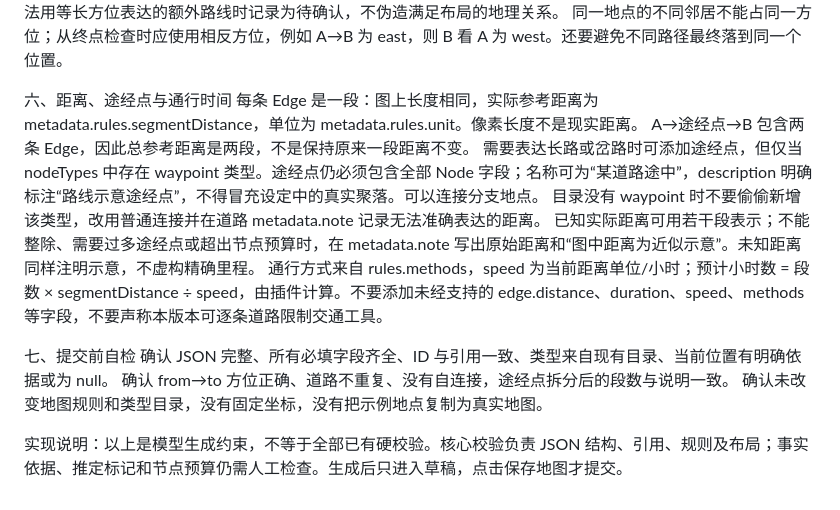
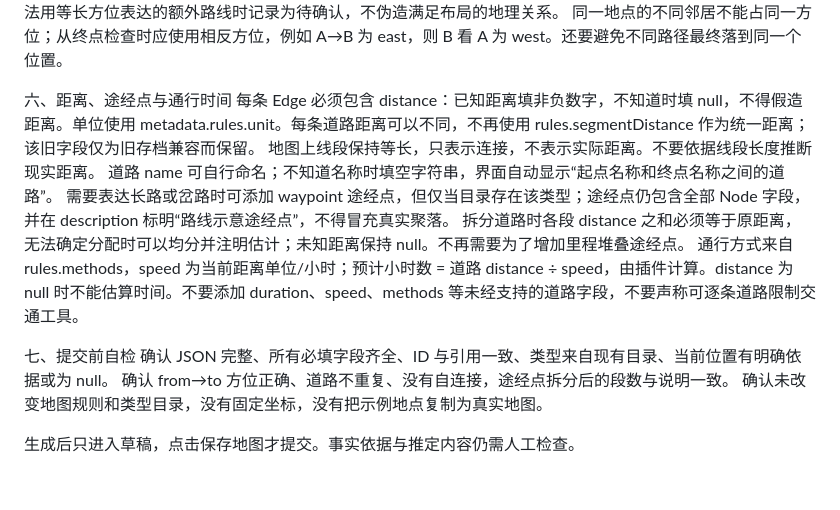
Before and after one commit to agentgeleven-lab/sillytavern-dynamic-map, a Markdown page: docs/地图生成规范.md, the part around the change. GitHub-like rendering.

Commit message:
Update AI rules for individual road distances

```diff
--- a/docs/地图生成规范.md
+++ b/docs/地图生成规范.md
@@ -42,16 +42,16 @@ discovered：可展示道路为 true，明确未发现为 false。metadata：普
 同一地点的不同邻居不能占同一方位；从终点检查时应使用相反方位，例如 A→B 为 east，则 B 看 A 为 west。还要避免不同路径最终落到同一个位置。
 
 六、距离、途经点与通行时间
-每条 Edge 是一段：图上长度相同，实际参考距离为 metadata.rules.segmentDistance，单位为 metadata.rules.unit。像素长度不是现实距离。
-A→途经点→B 包含两条 Edge，因此总参考距离是两段，不是保持原来一段距离不变。
-需要表达长路或岔路时可添加途经点，但仅当 nodeTypes 中存在 waypoint 类型。途经点仍必须包含全部 Node 字段；名称可为“某道路途中”，description 明确标注“路线示意途经点”，不得冒充设定中的真实聚落。可以连接分支地点。
-目录没有 waypoint 时不要偷偷新增该类型，改用普通连接并在道路 metadata.note 记录无法准确表达的距离。
-已知实际距离可用若干段表示；不能整除、需要过多途经点或超出节点预算时，在 metadata.note 写出原始距离和“图中距离为近似示意”。未知距离同样注明示意，不虚构精确里程。
-通行方式来自 rules.methods，speed 为当前距离单位/小时；预计小时数 = 段数 × segmentDistance ÷ speed，由插件计算。不要添加未经支持的 edge.distance、duration、speed、methods 等字段，不要声称本版本可逐条道路限制交通工具。
+每条 Edge 必须包含 distance：已知距离填非负数字，不知道时填 null，不得假造距离。单位使用 metadata.rules.unit。每条道路距离可以不同，不再使用 rules.segmentDistance 作为统一距离；该旧字段仅为旧存档兼容而保留。
+地图上线段保持等长，只表示连接，不表示实际距离。不要依据线段长度推断现实距离。
+道路 name 可自行命名；不知道名称时填空字符串，界面自动显示“起点名称和终点名称之间的道路”。
+需要表达长路或岔路时可添加 waypoint 途经点，但仅当目录存在该类型；途经点仍包含全部 Node 字段，并在 description 标明“路线示意途经点”，不得冒充真实聚落。
+拆分道路时各段 distance 之和必须等于原距离，无法确定分配时可以均分并注明估计；未知距离保持 null。不再需要为了增加里程堆叠途经点。
+通行方式来自 rules.methods，speed 为当前距离单位/小时；预计小时数 = 道路 distance ÷ speed，由插件计算。distance 为 null 时不能估算时间。不要添加 duration、speed、methods 等未经支持的道路字段，不要声称可逐条道路限制交通工具。
 
 七、提交前自检
 确认 JSON 完整、所有必填字段齐全、ID 与引用一致、类型来自现有目录、当前位置有明确依据或为 null。
 确认 from→to 方位正确、道路不重复、没有自连接，途经点拆分后的段数与说明一致。
 确认未改变地图规则和类型目录，没有固定坐标，没有把示例地点复制为真实地图。
 
-实现说明：以上是模型生成约束，不等于全部已有硬校验。核心校验负责 JSON 结构、引用、规则及布局；事实依据、推定标记和节点预算仍需人工检查。生成后只进入草稿，点击保存地图才提交。
+生成后只进入草稿，点击保存地图才提交。事实依据与推定内容仍需人工检查。
```
